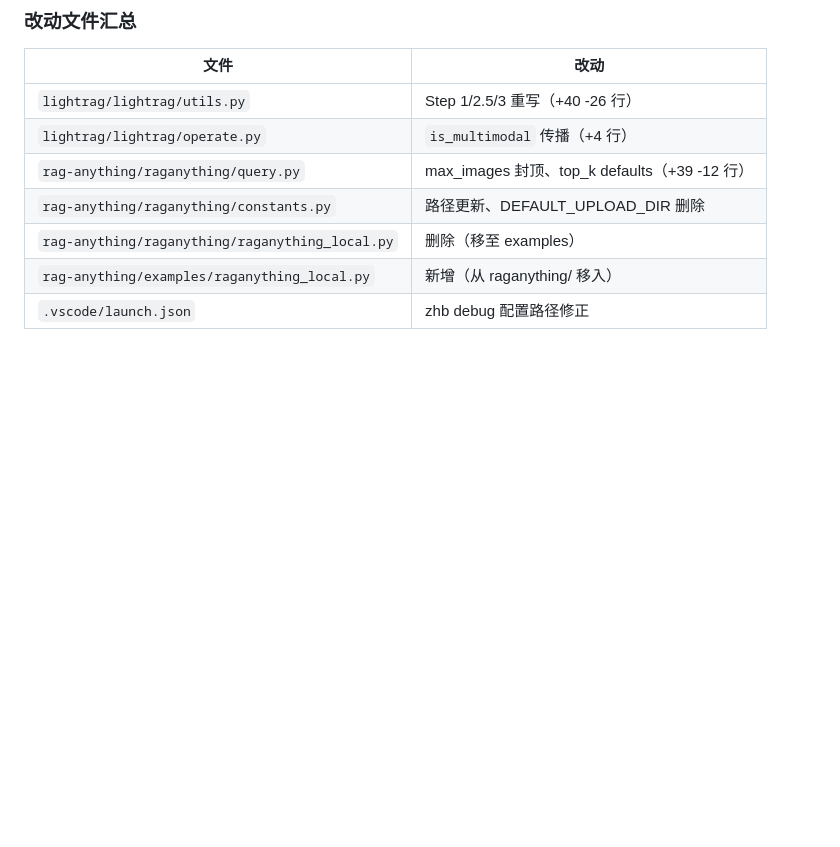
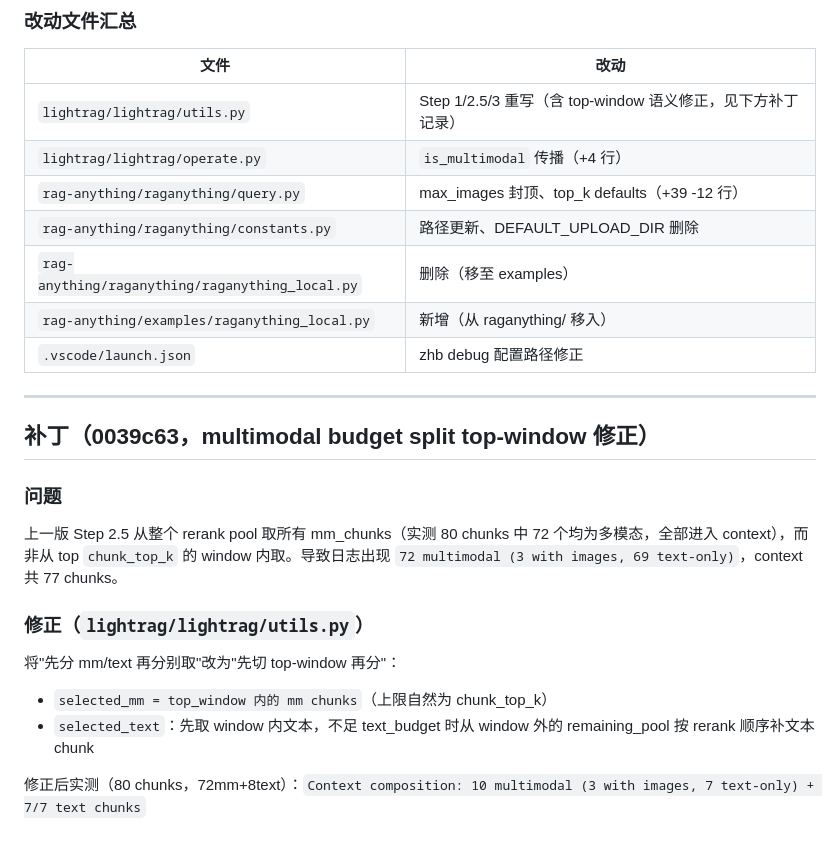
Before and after one commit to Yaliang-Cai/RAG_LUND, a Markdown page: RAGAnything_LocalRAG_VLM_Refactor_2026-02-20.md, the part around one of its changes. GitHub-like rendering; blank space fills up the shorter version.

```diff
--- a/RAGAnything_LocalRAG_VLM_Refactor_2026-02-20.md
+++ b/RAGAnything_LocalRAG_VLM_Refactor_2026-02-20.md
@@ -797,10 +819,27 @@ def replace_image_path(match):
 
 | 文件 | 改动 |
 |------|------|
-| `lightrag/lightrag/utils.py` | Step 1/2.5/3 重写（+40 -26 行） |
+| `lightrag/lightrag/utils.py` | Step 1/2.5/3 重写（含 top-window 语义修正，见下方补丁记录）|
 | `lightrag/lightrag/operate.py` | `is_multimodal` 传播（+4 行） |
 | `rag-anything/raganything/query.py` | max_images 封顶、top_k defaults（+39 -12 行） |
 | `rag-anything/raganything/constants.py` | 路径更新、DEFAULT_UPLOAD_DIR 删除 |
 | `rag-anything/raganything/raganything_local.py` | 删除（移至 examples） |
 | `rag-anything/examples/raganything_local.py` | 新增（从 raganything/ 移入） |
 | `.vscode/launch.json` | zhb debug 配置路径修正 |
+
+---
+
+## 补丁（0039c63，multimodal budget split top-window 修正）
+
+### 问题
+
+上一版 Step 2.5 从整个 rerank pool 取所有 mm_chunks（实测 80 chunks 中 72 个均为多模态，全部进入 context），而非从 top `chunk_top_k` 的 window 内取。导致日志出现 `72 multimodal (3 with images, 69 text-only)`，context 共 77 chunks。
+
+### 修正（`lightrag/lightrag/utils.py`）
+
+将"先分 mm/text 再分别取"改为"先切 top-window 再分"：
+
+- `selected_mm = top_window 内的 mm chunks`（上限自然为 chunk_top_k）
+- `selected_text`：先取 window 内文本，不足 text_budget 时从 window 外的 remaining_pool 按 rerank 顺序补文本 chunk
+
+修正后实测（80 chunks，72mm+8text）：`Context composition: 10 multimodal (3 with images, 7 text-only) + 7/7 text chunks`
```
Also changed, not shown: other parts of RAGAnything_LocalRAG_VLM_Refactor_2026-02-20.md (+36 -14 lines).
